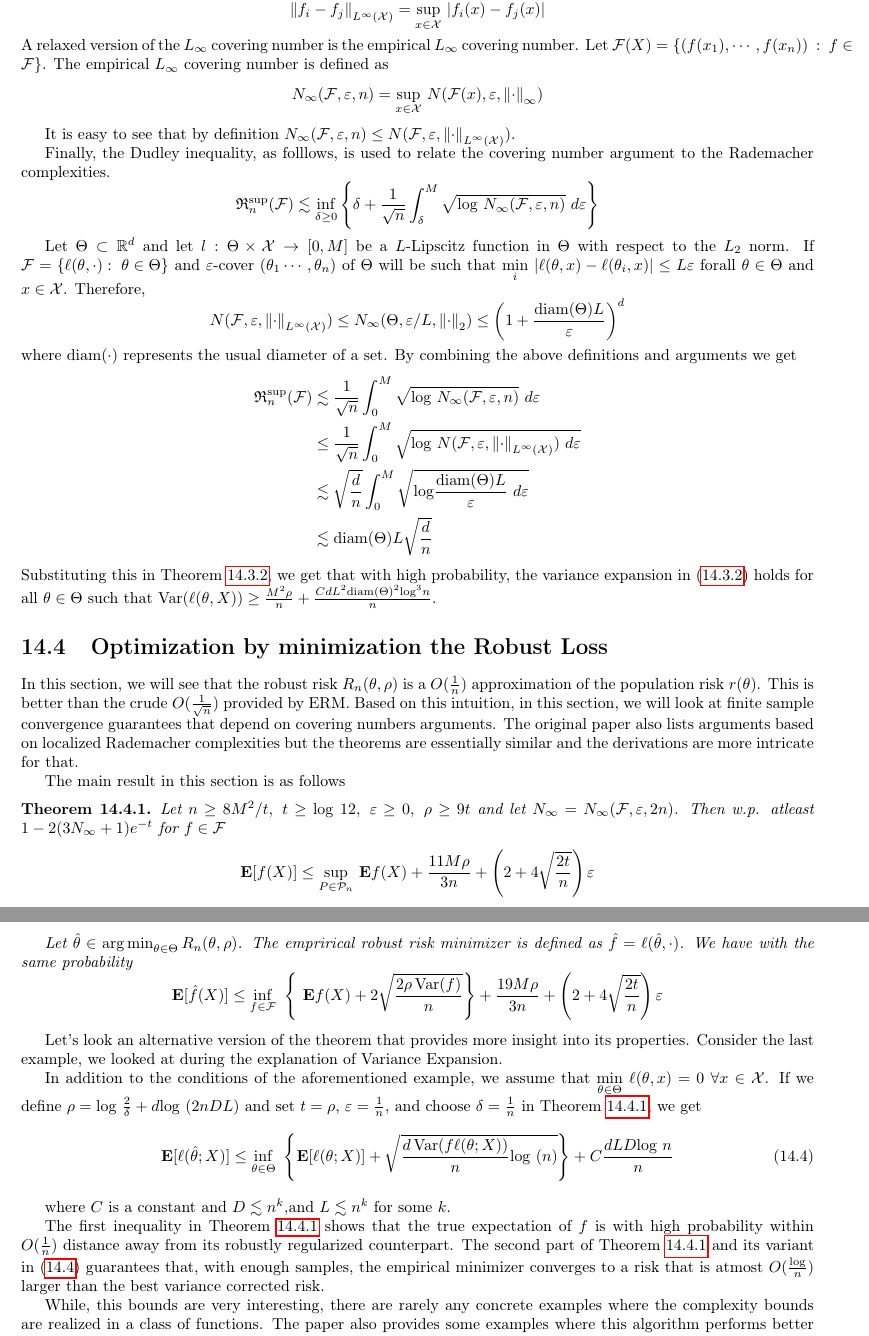
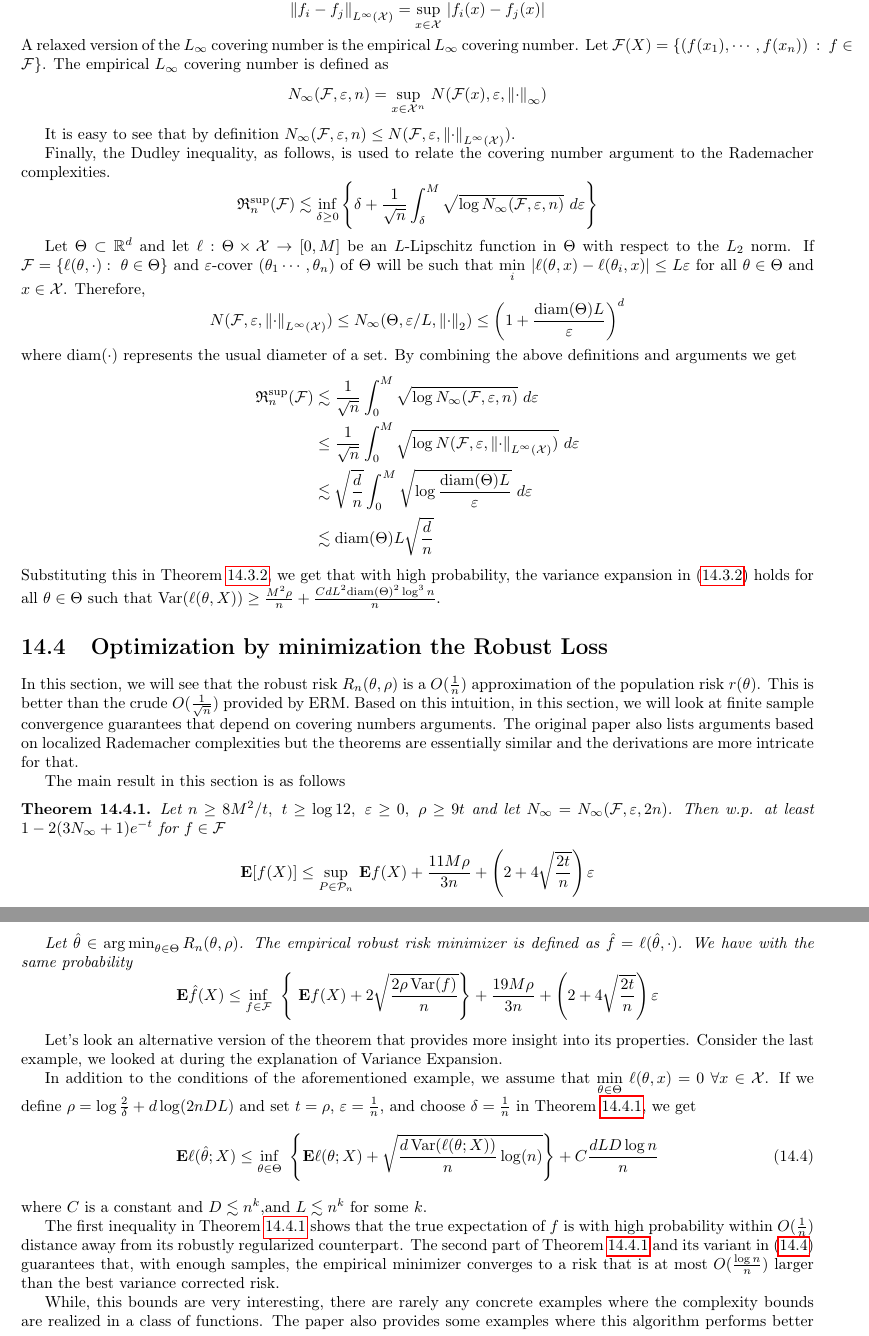
Before and after one commit to damaru2/optimization17, a LaTeX thesis (optimization1718.tex, which reads 14_Robustness.tex): two parts of pages 121 and 122 of 136, joined at a grey line, cut so that both start at the same text. Compiled offline with pdfLaTeX.

Commit message:
Some errata fiexed

```diff
--- a/14_Robustness.tex
+++ b/14_Robustness.tex
@@ -226,54 +226,54 @@ We present here an example of an application of this theorem.
       collection of functions $f:\X\rightarrow\R$ defined on $\V$. The
       $L^{\infty}(\X)$ norm on $\F$ is defined as
       \[\norm{f_i-f_j}_{L^{\infty}(\X)} =
-        \underset{x\in\X}{\mathrm{sup}}~|f_i(x) - f_j(x)|\] A relaxed
+        \underset{x\in\X}{\sup}~|f_i(x) - f_j(x)|\] A relaxed
       version of the $L_\infty$ covering number is the empirical
       $L_\infty$ covering number. Let
       $\F(X) = \{(f(x_1),\cdots,f(x_n))~:~f\in\F\}$. The empirical
       $L_\infty$ covering number is defined as
       \[N_{\infty}(\F,\epsilon, n) =
-        \underset{x\in\X}{\mathrm{sup}}~N(\F(x),\epsilon,\norm{\cdot}_{\infty})\]
+        \underset{x\in\X^n}{\sup}~N(\F(x),\epsilon,\norm{\cdot}_{\infty})\]
 
       It is easy to see that by definition
       $N_{\infty}(\F,\epsilon, n) \le N(\F, \epsilon,
       \norm{\cdot}_{L^{\infty}(\X)})$.
 
-      Finally, the Dudley inequality, as folllows, is used to relate
+      Finally, the Dudley inequality, as follows, is used to relate
       the covering number argument to the Rademacher complexities.
-      \[\radworst(\F) \lesssim\underset{\delta\ge 0}{\mathrm{inf}}
+      \[\radworst(\F) \lesssim\underset{\delta\ge 0}{\inf}
         \bc{\delta +
-          \dfrac{1}{\sqrt{n}}\int_{\delta}^M\sqrt{\mathrm{log}~N_{\infty}(\F,\epsilon,n)}~d\epsilon}\]
+          \frac{1}{\sqrt{n}}\int_{\delta}^M\sqrt{\log N_{\infty}(\F,\epsilon,n)}~d\epsilon}\]
 
       Let $\Theta\subset\R^d$ and let
-      $l:\Theta\times\X\rightarrow[0,M]$ be a $L$-Lipscitz function in
+      $\loss:\Theta\times\X\rightarrow[0,M]$ be an $L$-Lipschitz function in
       $\Theta$ with respect to the $L_2$ norm. If
-      $\F = \bc{\ell(\theta,\cdot):~\theta\in\Theta}$ and
+      $\F = \bc{\loss(\theta,\cdot):~\theta\in\Theta}$ and
       $\epsilon$-cover ($\theta_1\cdots,\theta_n$) of $\Theta$ will be
       such that
-      $\underset{i}{\mathrm{min}}~|\ell(\theta, x) -
-      \ell(\theta_i,x)|\le L\epsilon$ forall $\theta\in\Theta$ and
+      $\underset{i}{\min}~|\loss(\theta, x) -
+      \loss(\theta_i,x)|\le L\epsilon$ for all $\theta\in\Theta$ and
       $x\in\X$. Therefore,
       \[N(\F, \epsilon, \norm{\cdot}_{L^{\infty}(\X)} )\le
         N_{\infty}(\Theta,\epsilon/L, \norm{\cdot}_2)\le\br{1 +
-          \dfrac{\mathrm{diam}(\Theta)L}{\epsilon}}^d\] where
+          \frac{\mathrm{diam}(\Theta)L}{\epsilon}}^d\] where
       $\mathrm{diam}(\cdot)$ represents the usual diameter of a
       set. By combining the above definitions and arguments we get
       \begin{align*}
         \radworst(\F) &\lesssim
-                        \dfrac{1}{\sqrt{n}}\int_{0}^M\sqrt{\mathrm{log}~N_{\infty}(\F,\epsilon,n)}~d\epsilon\\
-                      &\le \dfrac{1}{\sqrt{n}}\int_{0}^M\sqrt{\mathrm{log}~N(\F,
+                        \frac{1}{\sqrt{n}}\int_{0}^M\sqrt{\log N_{\infty}(\F,\epsilon,n)}~d\epsilon\\
+                      &\le \frac{1}{\sqrt{n}}\int_{0}^M\sqrt{\log N(\F,
                         \epsilon, \norm{\cdot}_{L^{\infty}(\X)}
-                        )~d\epsilon}\\
+                    )}~d\epsilon\\
                       &\lesssim
-                        \sqrt{\dfrac{d}{n}} \int_{0}^M \sqrt{\mathrm{log}
-                        \dfrac{\mathrm{diam} (\Theta)L}{\epsilon}~d\epsilon}\\
-                      & \lesssim \mathrm{diam}(\Theta)L\sqrt{\dfrac{d}{n}}
+                        \sqrt{\frac{d}{n}} \int_{0}^M \sqrt{\log
+                        \frac{\mathrm{diam} (\Theta)L}{\epsilon}}~d\epsilon\\
+                      & \lesssim \mathrm{diam}(\Theta)L\sqrt{\frac{d}{n}}
       \end{align*}
       Substituting this in Theorem~\ref{thm:2}, we get that with high
       probability, the variance expansion in~\eqref{thm:2} holds for
       all $\theta\in\Theta$ such that
-      $\Var(\ell(\theta, X))\ge \frac{M^2\rho}{n}+
-      \frac{CdL^2\mathrm{diam}(\Theta)^2\mathrm{log}^3n}{n}$.
+      $\Var(\loss(\theta, X))\ge \frac{M^2\rho}{n}+
+      \frac{CdL^2\mathrm{diam}(\Theta)^2\log^3n}{n}$.
     \end{example}
 
 
@@ -291,18 +291,18 @@ derivations are more intricate for that.
 
 The main result in this section is as follows
 \begin{theorem}\label{thm:3}
-  Let $n\ge 8M^2/t,~t\ge \mathrm{log}~12,~\epsilon\ge0,~\rho\ge 9t$
-  and let $N_\infty = N_\infty(\F,\epsilon,2n)$. Then w.p. atleast $1 -
+  Let $n\ge 8M^2/t,~t\ge \log 12,~\epsilon\ge0,~\rho\ge 9t$
+  and let $N_\infty = N_\infty(\F,\epsilon,2n)$. Then w.p. at least $1 -
   2(3N_\infty +1)e^{-t}$ for $f\in\F$
-  \[ \E[f(X)]\le \underset{P\in\Pn}{\mathrm{sup}}~\E f(X) +
-    \dfrac{11M\rho}{3n} + \br{2 + 4\sqrt{\dfrac{2t}{n}}}\epsilon\]
+  \[ \E[f(X)]\le \underset{P\in\Pn}{\sup}~\E f(X) +
+    \frac{11M\rho}{3n} + \br{2 + 4\sqrt{\frac{2t}{n}}}\epsilon\]
 
   Let $\hat{\theta}\in\argmin_{\theta\in\Theta}\robRisk$. The
-  emprirical robust risk minimizer is defined as $\hat{f} =
-  \ell(\hat{\theta},\cdot)$. We have with the same probability
- \[ \E[\hat{f}(X)]\le \underset{f\in\F}{\mathrm{inf}}~\bc{~\E f(X)  +
-     2\sqrt{\dfrac{2\rho \Var(f)}{n}}}+
-    \dfrac{19M\rho}{3n} + \br{ 2+ 4\sqrt{\dfrac{2t}{n}}}\epsilon\]
+  empirical robust risk minimizer is defined as $\hat{f} =
+  \loss(\hat{\theta},\cdot)$. We have with the same probability
+ \[ \E\hat{f}(X)\le \underset{f\in\F}{\inf}~\bc{~\E f(X)  +
+     2\sqrt{\frac{2\rho \Var(f)}{n}}}+
+    \frac{19M\rho}{3n} + \br{ 2+ 4\sqrt{\frac{2t}{n}}}\epsilon\]
 
 \end{theorem}
  Let's look an alternative version of the theorem that provides more
@@ -310,18 +310,17 @@ The main result in this section is as follows
  during the explanation of Variance Expansion.
 
  In addition to the conditions of the aforementioned example, we
- assume that $\underset{\theta\in\Theta}{\mathrm{min}}~\ell(\theta, x)
+ assume that $\underset{\theta\in\Theta}{\min}~\loss(\theta, x)
  = 0~\forall x\in\X$. If we define $\rho =
- \mathrm{log}~\frac{2}{\delta} + d\mathrm{log}~(2nDL)$ and set
+ \log \frac{2}{\delta} + d\log (2nDL)$ and set
  $t=\rho$, $\epsilon=\frac{1}{n}$, and choose $\delta = \frac{1}{n}$
  in Theorem~\ref{thm:3}, we get
  \begin{align}
- \E[\ell(\hat{\theta}; X)] &\le
-   \underset{\theta\in\Theta}{\mathrm{inf}}~\bc{\E[\ell(\theta; X)] + \sqrt{\frac{d\Var(f\ell(\theta;X))}{n}\mathrm{log}~(n)
-     } }+ C\dfrac{dLD\mathrm{log}~n}{n}
+ \E\loss(\hat{\theta}; X) &\le
+   \underset{\theta\in\Theta}{\inf}~\bc{\E\loss(\theta; X) + \sqrt{\frac{d\Var(\loss(\theta;X))}{n}\log (n)
+     } }+ C\frac{dLD\log n}{n}
    \label{corr:1}
  \end{align}
-
 where $C$ is a constant and $D\lesssim n^k, $and $L\lesssim n^k$ for
 some $k$.
 
@@ -331,7 +330,7 @@ expectation of $f$ is with high probability within $O(\frac{1}{n})$
 distance away from its robustly regularized counterpart. The second
 part of Theorem~\ref{thm:3} and its variant in~\eqref{corr:1}
 guarantees that, with enough samples, the empirical minimizer
-converges to a risk that is atmost $O(\frac{\mathrm{log}}{n})$
+converges to a risk that is at most $O(\frac{\log n}{n})$
 larger than the best variance corrected risk.
 
 While, this bounds are very interesting, there are rarely any concrete
```
Also changed, not shown: optimization1718.pdf, 14_Robustness.tex (2 more changed lines).
